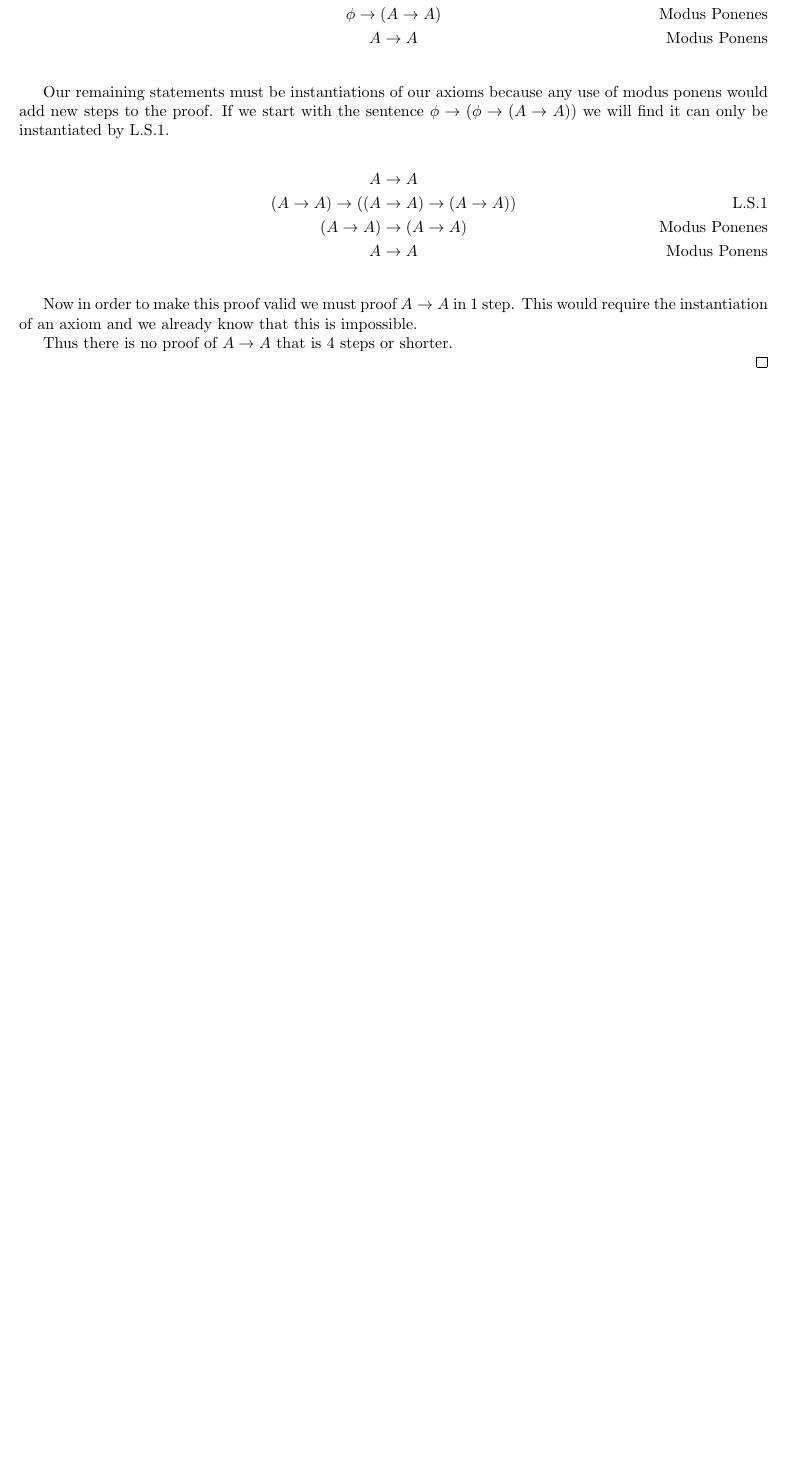
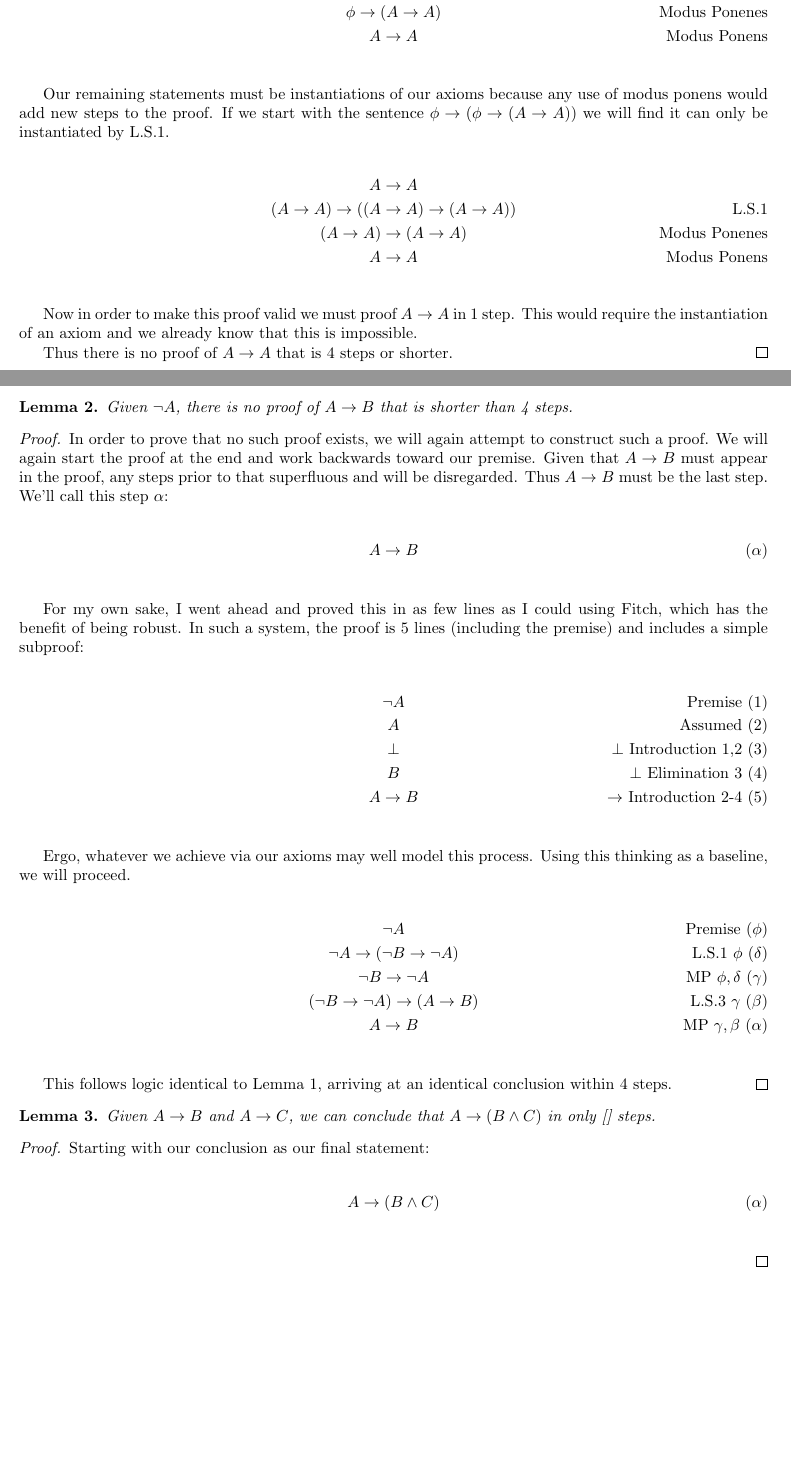
Before and after one commit to criscm2/Logic-Final, a LaTeX document (Logic-Final.tex): part of page 4 of 4 before the commit and two parts of pages 4 and 5 of 5 after it, the two joined at a grey line, cut so that both start at the same text, the shorter picture padded with empty space. Compiled offline with pdfLaTeX.

Commit message:
Updated with Lemma 2, confirms Lemma 1

```diff
--- a/Logic-Final.tex
+++ b/Logic-Final.tex
@@ -263,6 +263,53 @@ Now in order to make this proof valid we must proof $A \rightarrow A$ in 1 step.
 This would require the instantiation of an axiom and we already know that this is impossible.
 
 Thus there is no proof of $A \rightarrow A$ that is 4 steps or shorter.
+\end{proof}
+
+\begin{lem}
+	Given $\neg A$, there is no proof of $A \rightarrow B$ that is shorter than 4 steps.
+\end{lem}
+\begin{proof}
+	In order to prove that no such proof exists, we will again attempt to construct such a proof.
+	We will again start the proof at the end and work backwards toward our premise. Given that $A \rightarrow B$ must appear in the proof, any steps prior to that superfluous and will be disregarded. Thus $A \rightarrow B$ must be the last step. We'll call this step $\alpha$:
+
+	\begin{gather*}
+	A \rightarrow B \tag*{$(\alpha)$} \\
+	\end{gather*}
+
+	For my own sake, I went ahead and proved this in as few lines as I could using Fitch, which has the benefit of being robust. In such a system, the proof is 5 lines (including the premise) and includes a simple subproof:
+
+	\begin{gather*}
+	\neg A \tag*{Premise (1)} \\
+	A \tag*{Assumed (2)} \\
+	\bot \tag*{$\bot$ Introduction 1,2 (3)} \\
+	B \tag*{$\bot$ Elimination 3 (4)} \\
+	A \rightarrow B \tag*{$\rightarrow$ Introduction 2-4 (5)} \\
+	\end{gather*}
+
+	Ergo, whatever we achieve via our axioms may well model this process. Using this thinking as a baseline, we will proceed.
+
+	\begin{gather*}
+	\neg A \tag*{Premise ($\phi$)} \\
+	\neg A \rightarrow (\neg B \rightarrow \neg A) \tag*{L.S.1 $\phi$ ($\delta$)} \\
+	\neg B \rightarrow \neg A \tag*{MP $\phi, \delta$ ($\gamma$)} \\
+	(\neg B \rightarrow \neg A) \rightarrow (A \rightarrow B) \tag*{L.S.3 $\gamma$ ($\beta$)} \\
+	A \rightarrow B \tag*{MP $\gamma, \beta$ ($\alpha$)} \\
+	\end{gather*}
+
+	This follows logic identical to Lemma 1, arriving at an identical conclusion within 4 steps.
+\end{proof}
+
+\begin{lem}
+	Given $A \rightarrow B$ and $A \rightarrow C$, we can conclude that $A \rightarrow (B \land C)$ in only [] steps.
+\end{lem}
+\begin{proof}
+	Starting with our conclusion as our final statement:
+
+	\begin{gather*}
+	A \rightarrow (B \land C) \tag*{$(\alpha)$} \\
+	\end{gather*}
+
+
 
 \end{proof}
 \end{document}
```
